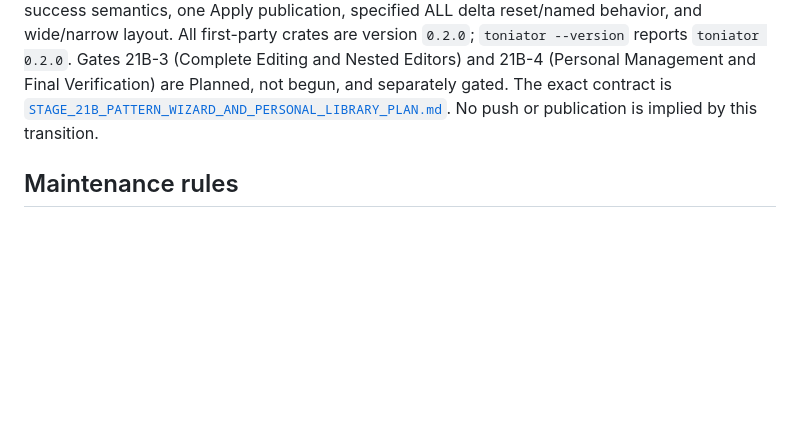
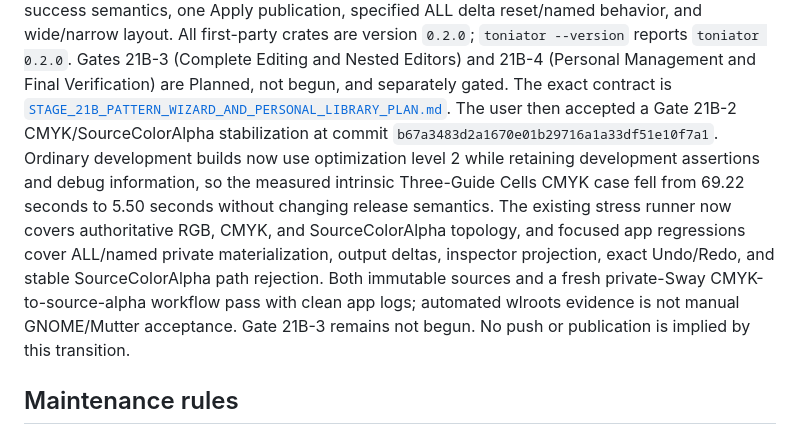
Before and after one commit to ricperry/Toniator, a Markdown page: ProgressTracker.md, the part around the change. Drawn GitHub-style; blank space fills up the shorter version.

Commit message:
docs: close Gate 21B-2 model stabilization

```diff
--- a/ProgressTracker.md
+++ b/ProgressTracker.md
@@ -874,7 +874,18 @@ reports `toniator 0.2.0`. Gates
 21B-3 (Complete Editing and Nested Editors) and 21B-4 (Personal Management and
 Final Verification) are Planned, not begun, and separately gated. The exact contract is
 [`STAGE_21B_PATTERN_WIZARD_AND_PERSONAL_LIBRARY_PLAN.md`](docs/STAGE_21B_PATTERN_WIZARD_AND_PERSONAL_LIBRARY_PLAN.md).
-No push or publication is implied by this transition.
+The user then accepted a Gate 21B-2 CMYK/SourceColorAlpha stabilization at
+commit `b67a3483d2a1670e01b29716a1a33df51e10f7a1`. Ordinary development builds
+now use optimization level 2 while retaining development assertions and debug
+information, so the measured intrinsic Three-Guide Cells CMYK case fell from
+69.22 seconds to 5.50 seconds without changing release semantics. The existing
+stress runner now covers authoritative RGB, CMYK, and SourceColorAlpha topology,
+and focused app regressions cover ALL/named private materialization, output
+deltas, inspector projection, exact Undo/Redo, and stable SourceColorAlpha path
+rejection. Both immutable sources and a fresh private-Sway CMYK-to-source-alpha
+workflow pass with clean app logs; automated wlroots evidence is not manual
+GNOME/Mutter acceptance. Gate 21B-3 remains not begun. No push or publication
+is implied by this transition.
 
 ## Maintenance rules
 
```
Also changed, not shown: docs/GREENFIELD_REWRITE_PLAN.md (+15 -2 lines).
